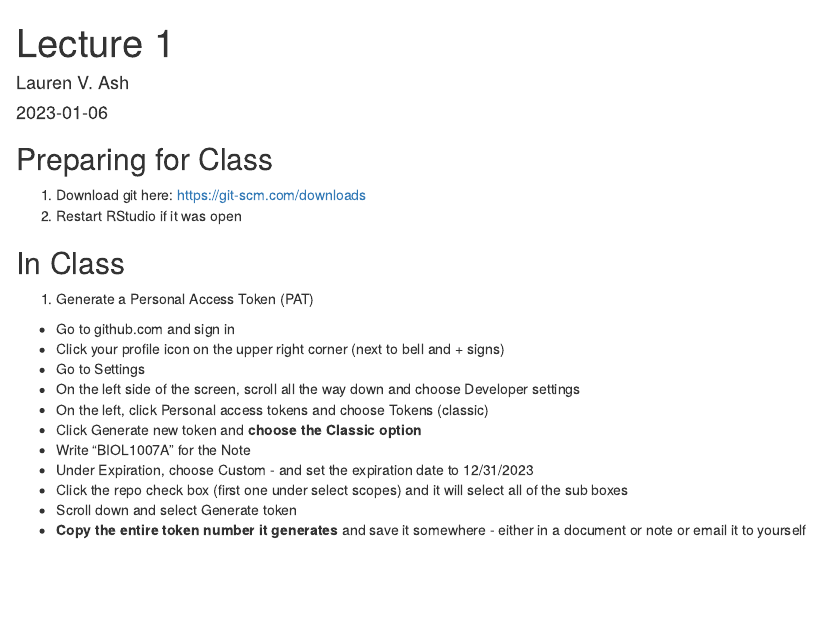
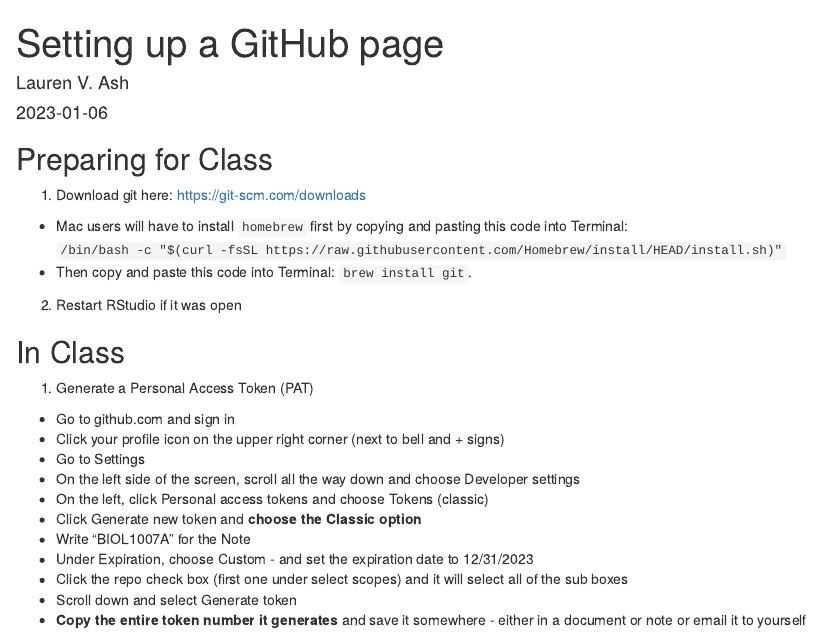
Before and after one commit to lvash/1007A, an R Markdown document (Webpage-Setup.Rmd): the page in a window 1100 px wide, from its top. The pictures show the output file Webpage-Setup.html that the author committed with the source, opened offline.

Commit message:
adding resource

```diff
--- a/Webpage-Setup.Rmd
+++ b/Webpage-Setup.Rmd
@@ -1,5 +1,5 @@
 ---
-title: "Lecture 1"
+title: "Setting up a GitHub page"
 author: "Lauren V. Ash"
 date: "`r Sys.Date()`"
 output: html_document
@@ -7,6 +7,8 @@
 
 ## Preparing for Class
 1. Download git here: https://git-scm.com/downloads
+  * Mac users will have to install `homebrew` first by copying and pasting this code into Terminal: `/bin/bash -c "$(curl -fsSL https://raw.githubusercontent.com/Homebrew/install/HEAD/install.sh)"`
+  * Then copy and paste this code into Terminal: `brew install git`.
 2. Restart RStudio if it was open
 
 
```
Also changed, not shown: index.Rmd (+1 -0 lines), Webpage-Setup.html, index.html.
